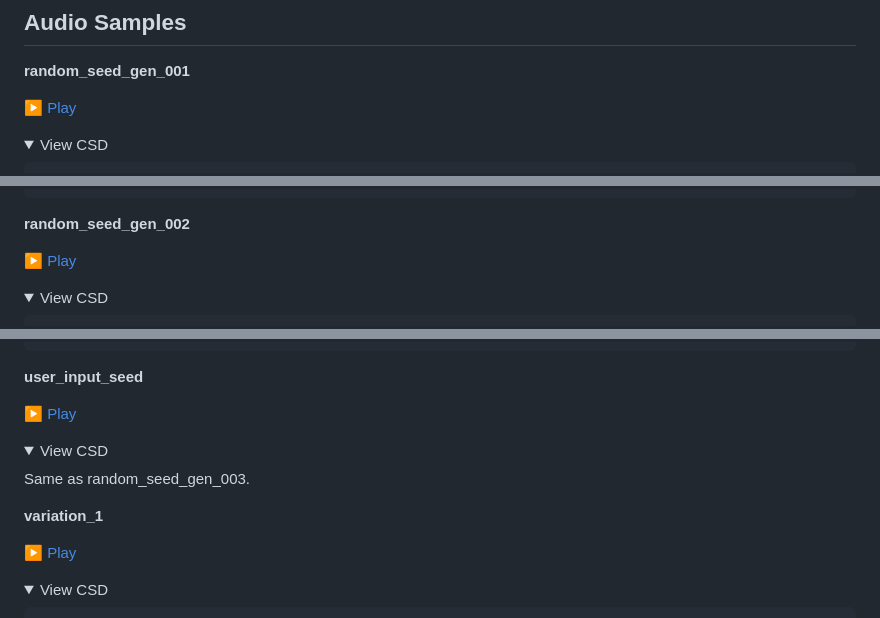
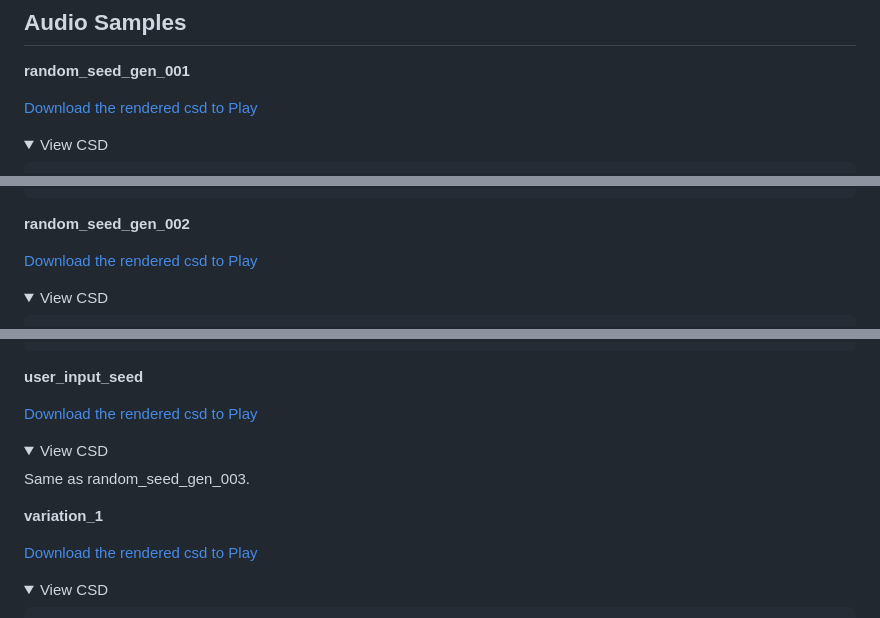
Before and after one commit to CharlieSL1/CStore, a Markdown page: README.md, 3 parts joined by grey strips. Rendered like a GitHub page; folded sections open.

```diff
--- a/README.md
+++ b/README.md
@@ -64,7 +66,7 @@ See [model/README.md](model/README.md) for details.
 
 **random_seed_gen_001**
 
-[▶ Play](https://github.com/CharlieSL1/CStore/raw/main/ref%20output/random_seed_gen_001.mp3)
+[Download the rendered csd to Play](https://github.com/CharlieSL1/CStore/raw/main/ref%20output/random_seed_gen_001.mp3)
 
 <details>
 <summary>View CSD</summary>
@@ -100,7 +102,7 @@ e
 
 **random_seed_gen_002**
 
-[▶ Play](https://github.com/CharlieSL1/CStore/raw/main/ref%20output/random_seed_gen_002.mp3)
+[Download the rendered csd to Play](https://github.com/CharlieSL1/CStore/raw/main/ref%20output/random_seed_gen_002.mp3)
 
 <details>
 <summary>View CSD</summary>
@@ -198,7 +200,7 @@ e
 
 **user_input_seed**
 
-[▶ Play](https://github.com/CharlieSL1/CStore/raw/main/ref%20output/user_input_seed.mp3)
+[Download the rendered csd to Play](https://github.com/CharlieSL1/CStore/raw/main/ref%20output/user_input_seed.mp3)
 
 <details>
 <summary>View CSD</summary>
@@ -209,7 +211,7 @@ Same as random_seed_gen_003.
 
 **variation_1**
 
-[▶ Play](https://github.com/CharlieSL1/CStore/raw/main/ref%20output/variation_1.mp3)
+[Download the rendered csd to Play](https://github.com/CharlieSL1/CStore/raw/main/ref%20output/variation_1.mp3)
 
 <details>
 <summary>View CSD</summary>
```
Also changed, not shown: other parts of README.md (+6 -4 lines).
